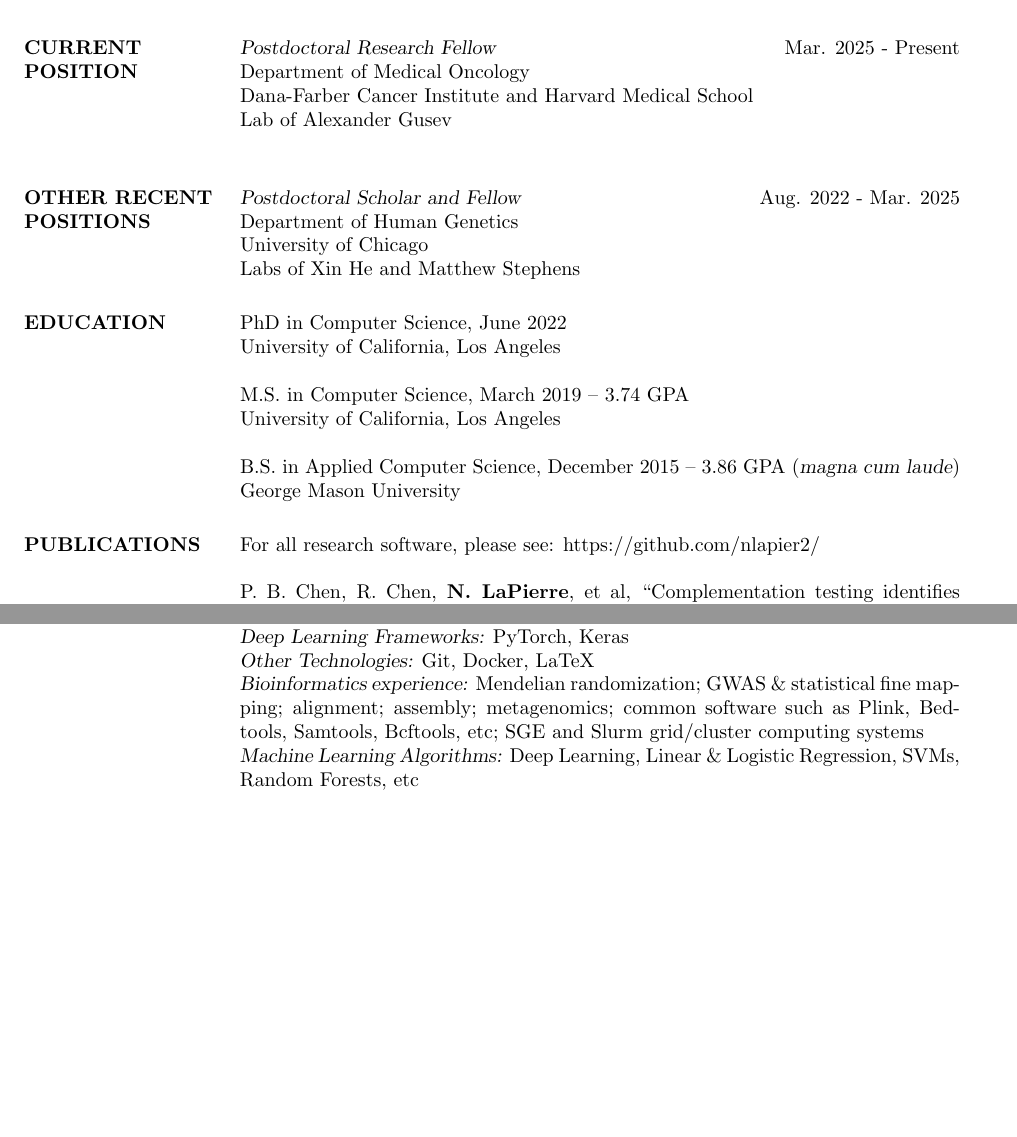
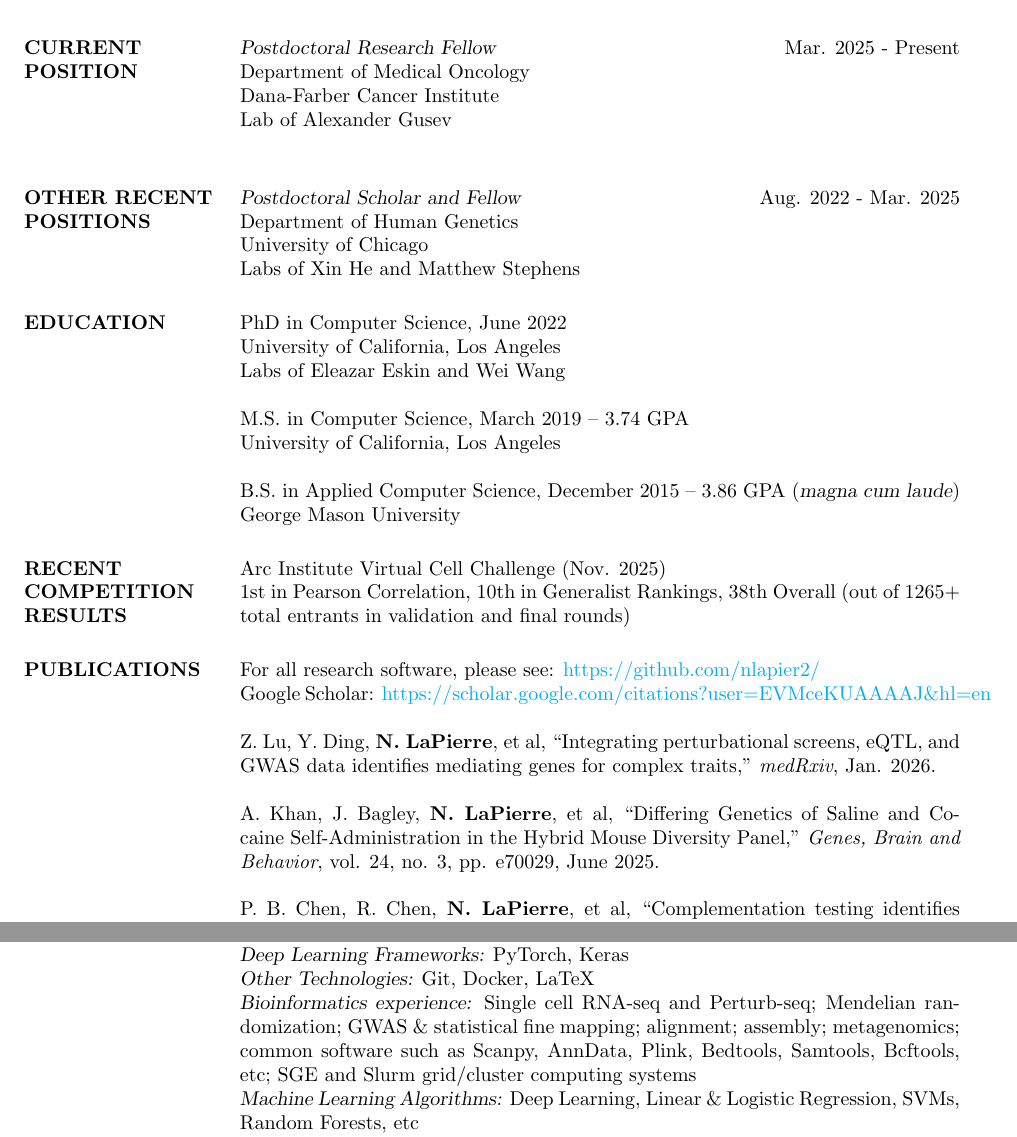
Before and after one commit to nlapier2/CV, a LaTeX CV (main.tex): two parts of pages 1 and 5 of 5 before the commit and two parts of pages 1 and 5 of 6 after it, joined at a grey line, cut so that both start at the same text, the shorter picture padded with empty space. Compiled offline with pdfLaTeX.

Commit message:
updated with virtual cell challenge results

```diff
--- a/main.tex
+++ b/main.tex
@@ -33,6 +33,16 @@
 
 \pagestyle{plain} % Page style with page numbers at center-bottom of every page
 
+\usepackage{hyperref}
+\hypersetup{
+    colorlinks=true,
+    linkcolor=blue,
+    filecolor=magenta,
+    urlcolor=cyan,
+    pdftitle={Overleaf Example},
+    pdfpagemode=FullScreen,
+    }
+
 \begin{document}
 
 %----------------------------------------------------------------------------------------
@@ -56,7 +66,7 @@
 
 \section{CURRENT POSITION}
 
-{\sl Postdoctoral Research Fellow} \hfill Mar. 2025 - Present \\ Department of Medical Oncology \\ Dana-Farber Cancer Institute and Harvard Medical School \\ Lab of Alexander Gusev \\
+{\sl Postdoctoral Research Fellow} \hfill Mar. 2025 - Present \\ Department of Medical Oncology \\ Dana-Farber Cancer Institute \\ Lab of Alexander Gusev \\
 
 
 \section{OTHER RECENT POSITIONS}
@@ -72,13 +82,23 @@
 \section{EDUCATION}
 
 PhD in Computer Science, June 2022 \\
-University of California, Los Angeles
+University of California, Los Angeles \\
+Labs of Eleazar Eskin and Wei Wang
 
 M.S. in Computer Science, March 2019 -- 3.74 GPA \\
 University of California, Los Angeles
 
 B.S. in Applied Computer Science, December 2015 -- 3.86 GPA ({\sl magna cum laude}) \\
 George Mason University
+
+%----------------------------------------------------------------------------------------
+%	RECENT COMPETITION RESULTS SECTION
+%----------------------------------------------------------------------------------------
+
+\section{RECENT COMPETITION RESULTS}
+
+Arc Institute Virtual Cell Challenge (Nov. 2025) \\
+1st in Pearson Correlation, 10th in Generalist Rankings, 38th Overall (out of 1265+ total entrants in validation and final rounds)
 
 %----------------------------------------------------------------------------------------
 %	PUBLICATIONS SECTION
@@ -91,7 +111,13 @@ George Mason University
 
 %Mohammad Arifur Rahman, \textbf{Nathan LaPierre}, Huzefa Rangwala, and Daniel Barbara, ``Clustering Metagenome Sequences Using Canopies", in {\sl 9th International Conference on Bioinformatics and Computational Biology}, Honolulu, Hawaii, 2017.
 
-For all research software, please see: https://github.com/nlapier2/
+For all research software, please see: \href{https://github.com/nlapier2/}{https://github.com/nlapier2/} \\
+Google Scholar: \href{https://scholar.google.com/citations?user=EVMceKUAAAAJ\&hl=en}{https://scholar.google.com/citations?user=EVMceKUAAAAJ\&hl=en}
+
+
+Z. Lu, Y. Ding, \textbf{N. LaPierre}, et al, ``Integrating perturbational screens, eQTL, and GWAS data identifies mediating genes for complex traits,'' \emph{medRxiv}, Jan. 2026.
+
+A. Khan, J. Bagley, \textbf{N. LaPierre}, et al, ``Differing Genetics of Saline and Cocaine Self‐Administration in the Hybrid Mouse Diversity Panel,'' \emph{Genes, Brain and Behavior}, vol. 24, no. 3, pp. e70029, June 2025.
 
 P. B. Chen, R. Chen, \textbf{N. LaPierre}, et al, ``Complementation testing identifies genes mediating effects at quantitative trait loci underlying fear-related behavior,'' \emph{Cell Genomics}, vol. 4, no. 5, pp. 100545, May 2024. PubMed PMID: 38697120.
 
@@ -270,7 +296,7 @@ Executive Curriculum Planner and Mentor, Community Programming Initiative \\ Geo
 Fluent in Python, R, Bash; past experience with C(++) and Java\\
 {\sl Deep Learning Frameworks:} PyTorch, Keras \\
 {\sl Other Technologies:} Git, Docker, LaTeX \\
-{\sl Bioinformatics experience:} Mendelian randomization; GWAS \& statistical fine mapping; alignment; assembly; metagenomics; common software such as Plink, Bedtools, Samtools, Bcftools, etc; SGE and Slurm grid/cluster computing systems \\
+{\sl Bioinformatics experience:} Single cell RNA-seq and Perturb-seq; Mendelian randomization; GWAS \& statistical fine mapping; alignment; assembly; metagenomics; common software such as Scanpy, AnnData, Plink, Bedtools, Samtools, Bcftools, etc; SGE and Slurm grid/cluster computing systems \\
 {\sl Machine Learning Algorithms:} Deep Learning, Linear \& Logistic Regression, SVMs, Random Forests, etc \\
 {\sl Operating Systems:} Linux, Windows, macOS
 
```
Also changed, not shown: CV.pdf.
